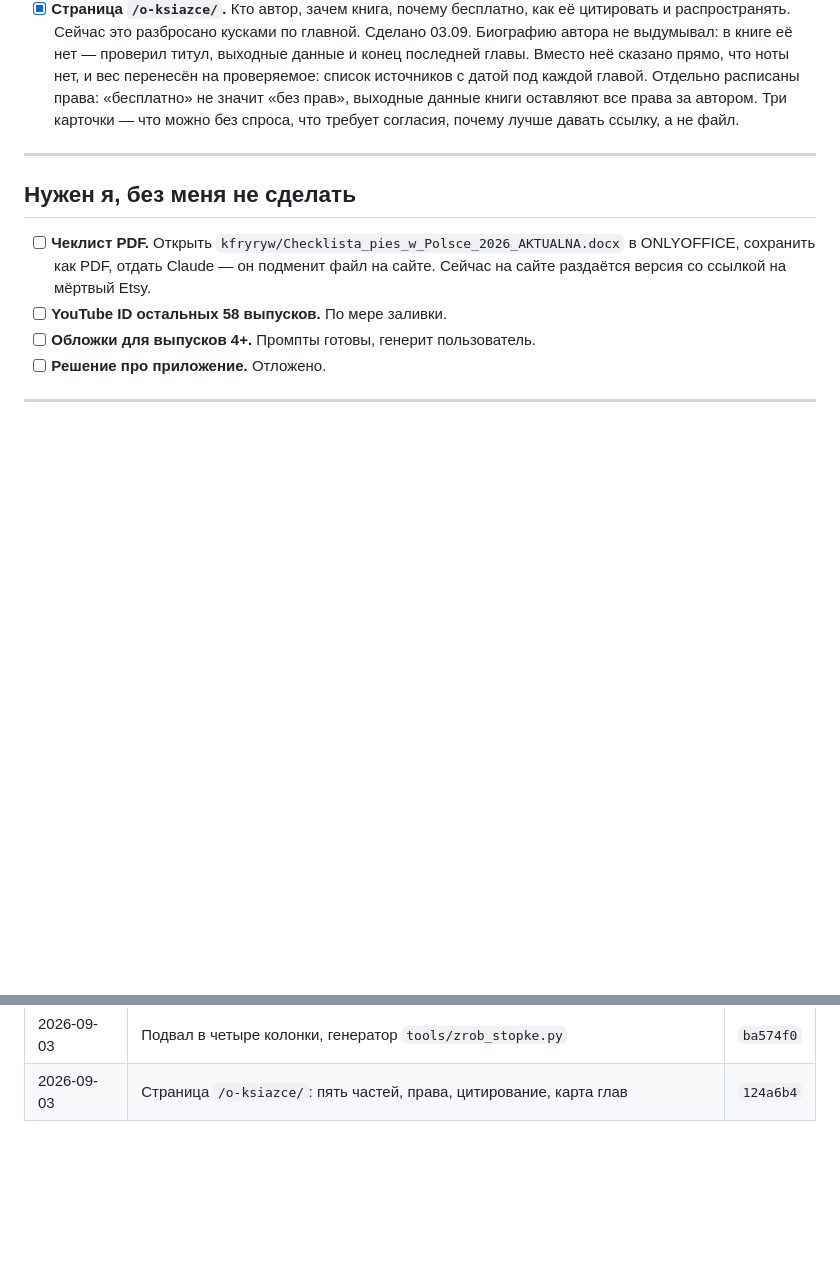
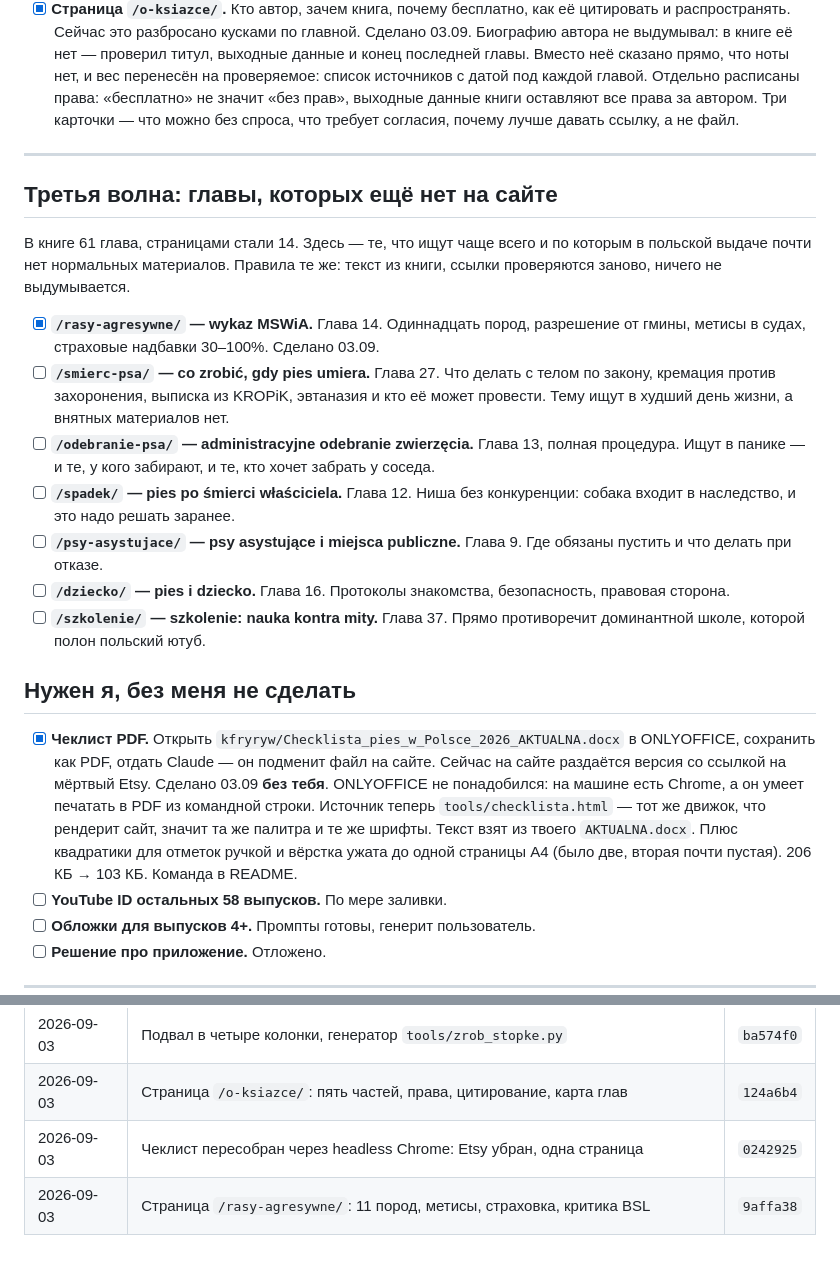
Before and after one commit to iwwurt/pies, a Markdown page: PLAN.md, 2 parts joined by grey strips. Rendered like a GitHub page; blank space fills up the shorter version.

Commit message:
PLAN: trzecia fala rozdzialow, checklista odhaczona
Co-Authored-By: Claude Opus 5 <noreply@anthropic.com>

```diff
--- a/PLAN.md
+++ b/PLAN.md
@@ -219,11 +219,43 @@
 
 ---
 
+## Третья волна: главы, которых ещё нет на сайте
+
+В книге 61 глава, страницами стали 14. Здесь — те, что ищут чаще всего
+и по которым в польской выдаче почти нет нормальных материалов.
+Правила те же: текст из книги, ссылки проверяются заново, ничего не
+выдумывается.
+
+- [x] **`/rasy-agresywne/` — wykaz MSWiA.** Глава 14. Одиннадцать пород,
+      разрешение от гмины, метисы в судах, страховые надбавки 30–100%.
+      Сделано 03.09.
+- [ ] **`/smierc-psa/` — co zrobić, gdy pies umiera.** Глава 27. Что делать
+      с телом по закону, кремация против захоронения, выписка из KROPiK,
+      эвтаназия и кто её может провести. Тему ищут в худший день жизни,
+      а внятных материалов нет.
+- [ ] **`/odebranie-psa/` — administracyjne odebranie zwierzęcia.** Глава 13,
+      полная процедура. Ищут в панике — и те, у кого забирают, и те, кто
+      хочет забрать у соседа.
+- [ ] **`/spadek/` — pies po śmierci właściciela.** Глава 12. Ниша без
+      конкуренции: собака входит в наследство, и это надо решать заранее.
+- [ ] **`/psy-asystujace/` — psy asystujące i miejsca publiczne.** Глава 9.
+      Где обязаны пустить и что делать при отказе.
+- [ ] **`/dziecko/` — pies i dziecko.** Глава 16. Протоколы знакомства,
+      безопасность, правовая сторона.
+- [ ] **`/szkolenie/` — szkolenie: nauka kontra mity.** Глава 37. Прямо
+      противоречит доминантной школе, которой полон польский ютуб.
+
 ## Нужен я, без меня не сделать
 
-- [ ] **Чеклист PDF.** Открыть `kfryryw/Checklista_pies_w_Polsce_2026_AKTUALNA.docx`
+- [x] **Чеклист PDF.** Открыть `kfryryw/Checklista_pies_w_Polsce_2026_AKTUALNA.docx`
       в ONLYOFFICE, сохранить как PDF, отдать Claude — он подменит файл на сайте.
       Сейчас на сайте раздаётся версия со ссылкой на мёртвый Etsy.
+      Сделано 03.09 **без тебя**. ONLYOFFICE не понадобился: на машине есть
+      Chrome, а он умеет печатать в PDF из командной строки. Источник теперь
+      `tools/checklista.html` — тот же движок, что рендерит сайт, значит та же
+      палитра и те же шрифты. Текст взят из твоего `AKTUALNA.docx`. Плюс
+      квадратики для отметок ручкой и вёрстка ужата до одной страницы A4
+      (было две, вторая почти пустая). 206 КБ → 103 КБ. Команда в README.
 - [ ] **YouTube ID остальных 58 выпусков.** По мере заливки.
 - [ ] **Обложки для выпусков 4+.** Промпты готовы, генерит пользователь.
 - [ ] **Решение про приложение.** Отложено.
@@ -262,3 +294,5 @@
 | 2026-09-03 | `/zatrucia/`: таблица растений и грибов из главы 18, восемь позиций | `fd0f0c4` |
 | 2026-09-03 | Подвал в четыре колонки, генератор `tools/zrob_stopke.py` | `ba574f0` |
 | 2026-09-03 | Страница `/o-ksiazce/`: пять частей, права, цитирование, карта глав | `124a6b4` |
+| 2026-09-03 | Чеклист пересобран через headless Chrome: Etsy убран, одна страница | `0242925` |
+| 2026-09-03 | Страница `/rasy-agresywne/`: 11 пород, метисы, страховка, критика BSL | `9affa38` |
```
